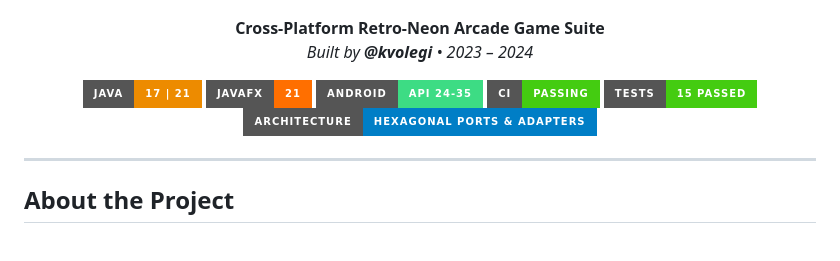
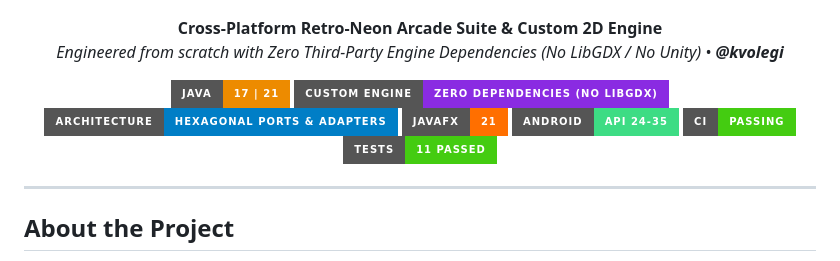
Before and after one commit to kvolegi/kvolegi-arcade, a Markdown page: README.md, the part around the change. Rendered like a GitHub page; badges without logos.

Commit message:
docs(branding): proudly highlight custom 2D engine with zero external dependencies badge

```diff
--- a/README.md
+++ b/README.md
@@ -5,17 +5,18 @@
 </p>
 
 <p align="center">
-  <strong>Cross-Platform Retro-Neon Arcade Game Suite</strong><br>
-  <em>Built by <strong>@kvolegi</strong> • 2023 – 2024</em>
+  <strong>Cross-Platform Retro-Neon Arcade Suite & Custom 2D Engine</strong><br>
+  <em>Engineered from scratch with Zero Third-Party Engine Dependencies (No LibGDX / No Unity) • <strong>@kvolegi</strong></em>
 </p>
 
 <p align="center">
   <img src="https://img.shields.io/badge/Java-17%20%7C%2021-ED8B00?style=for-the-badge&logo=openjdk&logoColor=white" alt="Java"/>
+  <img src="https://img.shields.io/badge/Custom%20Engine-Zero%20Dependencies%20(No%20LibGDX)-blueviolet?style=for-the-badge" alt="Custom Engine"/>
+  <img src="https://img.shields.io/badge/Architecture-Hexagonal%20Ports%20%26%20Adapters-blue?style=for-the-badge" alt="Architecture"/>
   <img src="https://img.shields.io/badge/JavaFX-21-FF6F00?style=for-the-badge&logo=java&logoColor=white" alt="JavaFX"/>
   <img src="https://img.shields.io/badge/Android-API%2024--35-3DDC84?style=for-the-badge&logo=android&logoColor=white" alt="Android"/>
   <img src="https://img.shields.io/badge/CI-Passing-success?style=for-the-badge&logo=githubactions&logoColor=white" alt="CI"/>
-  <img src="https://img.shields.io/badge/Tests-15%20Passed-brightgreen?style=for-the-badge" alt="Tests"/>
-  <img src="https://img.shields.io/badge/Architecture-Hexagonal%20Ports%20%26%20Adapters-blue?style=for-the-badge" alt="Architecture"/>
+  <img src="https://img.shields.io/badge/Tests-11%20Passed-brightgreen?style=for-the-badge" alt="Tests"/>
 </p>
 
 ---
```
